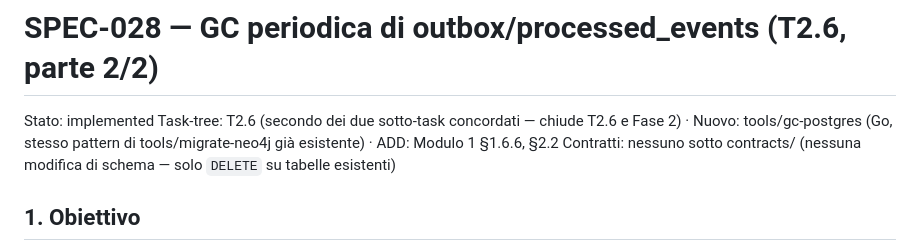
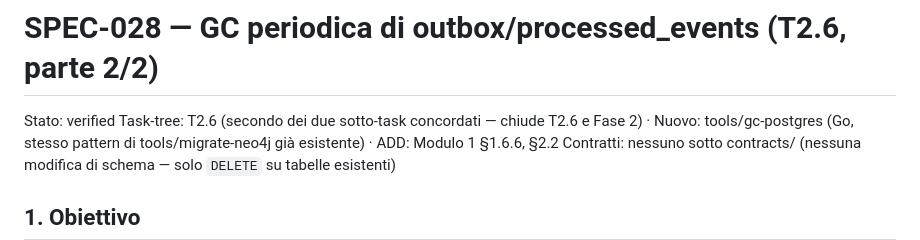
Before and after one commit to nepryoon/eci, a Markdown page: docs/specs/SPEC-028-gc-outbox-processed-events.md, the part around the change. Drawn GitHub-style.

Commit message:
docs(SPEC-028): stato verified dopo review completa

```diff
--- a/docs/specs/SPEC-028-gc-outbox-processed-events.md
+++ b/docs/specs/SPEC-028-gc-outbox-processed-events.md
@@ -1,5 +1,5 @@
 # SPEC-028 — GC periodica di outbox/processed_events (T2.6, parte 2/2)
-Stato: implemented
+Stato: verified
 Task-tree: T2.6 (secondo dei due sotto-task concordati — chiude T2.6 e Fase 2) · Nuovo: tools/gc-postgres (Go, stesso pattern di tools/migrate-neo4j già esistente) · ADD: Modulo 1 §1.6.6, §2.2
 Contratti: nessuno sotto contracts/ (nessuna modifica di schema — solo `DELETE` su tabelle esistenti)
 
```
